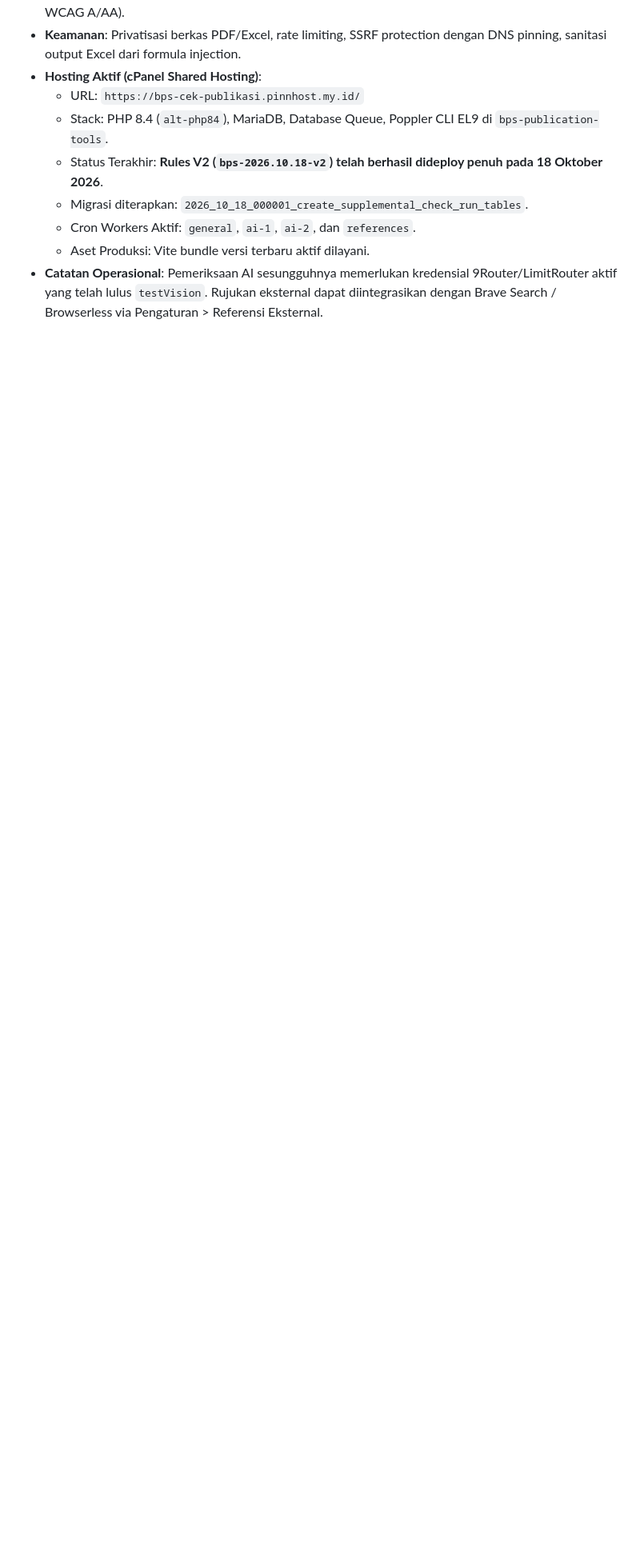
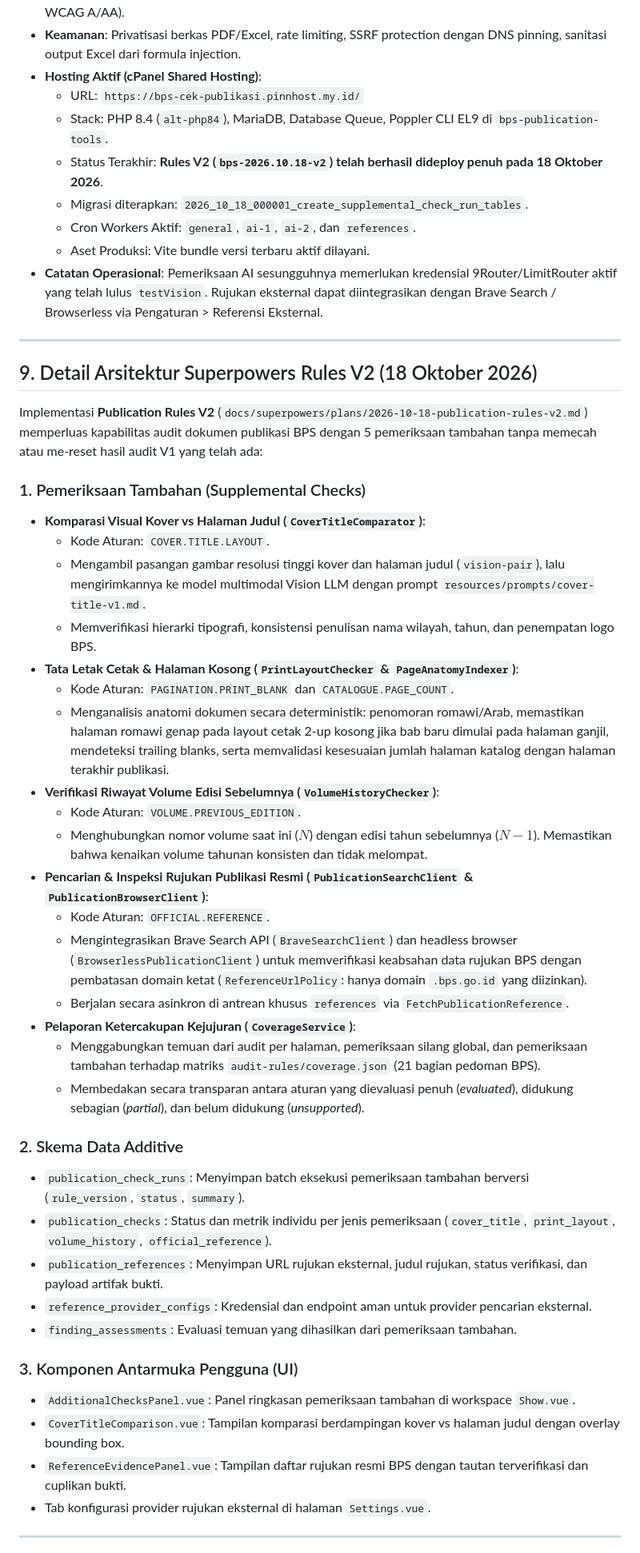
Before and after one commit to Gimm17/bps-revisi-publikasi, a Markdown page: MEMORY.md, the part around one of its changes. Shown at 80% size. GitHub-like rendering; blank space fills up the shorter version.

Commit message:
docs: enrich MEMORY.md with rules v2 architecture and cPanel operational runbook

```diff
--- a/MEMORY.md
+++ b/MEMORY.md
@@ -270,3 +270,44 @@ Dipicu otomatis hanya ketika **100% halaman** selesai (`canComplete() === true`)
   - Cron Workers Aktif: `general`, `ai-1`, `ai-2`, dan `references`.
   - Aset Produksi: Vite bundle versi terbaru aktif dilayani.
 - **Catatan Operasional**: Pemeriksaan AI sesungguhnya memerlukan kredensial 9Router/LimitRouter aktif yang telah lulus `testVision`. Rujukan eksternal dapat diintegrasikan dengan Brave Search / Browserless via Pengaturan > Referensi Eksternal.
+
+---
+
+## 9. Detail Arsitektur Superpowers Rules V2 (18 Oktober 2026)
+
+Implementasi **Publication Rules V2** (`docs/superpowers/plans/2026-10-18-publication-rules-v2.md`) memperluas kapabilitas audit dokumen publikasi BPS dengan 5 pemeriksaan tambahan tanpa memecah atau me-reset hasil audit V1 yang telah ada:
+
+### 1. Pemeriksaan Tambahan (Supplemental Checks)
+- **Komparasi Visual Kover vs Halaman Judul (`CoverTitleComparator`)**:
+  - Kode Aturan: `COVER.TITLE.LAYOUT`.
+  - Mengambil pasangan gambar resolusi tinggi kover dan halaman judul (`vision-pair`), lalu mengirimkannya ke model multimodal Vision LLM dengan prompt `resources/prompts/cover-title-v1.md`.
+  - Memverifikasi hierarki tipografi, konsistensi penulisan nama wilayah, tahun, dan penempatan logo BPS.
+- **Tata Letak Cetak & Halaman Kosong (`PrintLayoutChecker` & `PageAnatomyIndexer`)**:
+  - Kode Aturan: `PAGINATION.PRINT_BLANK` dan `CATALOGUE.PAGE_COUNT`.
+  - Menganalisis anatomi dokumen secara deterministik: penomoran romawi/Arab, memastikan halaman romawi genap pada layout cetak 2-up kosong jika bab baru dimulai pada halaman ganjil, mendeteksi trailing blanks, serta memvalidasi kesesuaian jumlah halaman katalog dengan halaman terakhir publikasi.
+- **Verifikasi Riwayat Volume Edisi Sebelumnya (`VolumeHistoryChecker`)**:
+  - Kode Aturan: `VOLUME.PREVIOUS_EDITION`.
+  - Menghubungkan nomor volume saat ini ($N$) dengan edisi tahun sebelumnya ($N-1$). Memastikan bahwa kenaikan volume tahunan konsisten dan tidak melompat.
+- **Pencarian & Inspeksi Rujukan Publikasi Resmi (`PublicationSearchClient` & `PublicationBrowserClient`)**:
+  - Kode Aturan: `OFFICIAL.REFERENCE`.
+  - Mengintegrasikan Brave Search API (`BraveSearchClient`) dan headless browser (`BrowserlessPublicationClient`) untuk memverifikasi keabsahan data rujukan BPS dengan pembatasan domain ketat (`ReferenceUrlPolicy`: hanya domain `.bps.go.id` yang diizinkan).
+  - Berjalan secara asinkron di antrean khusus `references` via `FetchPublicationReference`.
+- **Pelaporan Ketercakupan Kejujuran (`CoverageService`)**:
+  - Menggabungkan temuan dari audit per halaman, pemeriksaan silang global, dan pemeriksaan tambahan terhadap matriks `audit-rules/coverage.json` (21 bagian pedoman BPS).
+  - Membedakan secara transparan antara aturan yang dievaluasi penuh (*evaluated*), didukung sebagian (*partial*), dan belum didukung (*unsupported*).
+
+### 2. Skema Data Additive
+- `publication_check_runs`: Menyimpan batch eksekusi pemeriksaan tambahan berversi (`rule_version`, `status`, `summary`).
+- `publication_checks`: Status dan metrik individu per jenis pemeriksaan (`cover_title`, `print_layout`, `volume_history`, `official_reference`).
+- `publication_references`: Menyimpan URL rujukan eksternal, judul rujukan, status verifikasi, dan payload artifak bukti.
+- `reference_provider_configs`: Kredensial dan endpoint aman untuk provider pencarian eksternal.
+- `finding_assessments`: Evaluasi temuan yang dihasilkan dari pemeriksaan tambahan.
+
+### 3. Komponen Antarmuka Pengguna (UI)
+- `AdditionalChecksPanel.vue`: Panel ringkasan pemeriksaan tambahan di workspace `Show.vue`.
+- `CoverTitleComparison.vue`: Tampilan komparasi berdampingan kover vs halaman judul dengan overlay bounding box.
+- `ReferenceEvidencePanel.vue`: Tampilan daftar rujukan resmi BPS dengan tautan terverifikasi dan cuplikan bukti.
+- Tab konfigurasi provider rujukan eksternal di halaman `Settings.vue`.
+
+---
+
```
Also changed, not shown: other parts of MEMORY.md (+29 -0 lines).
